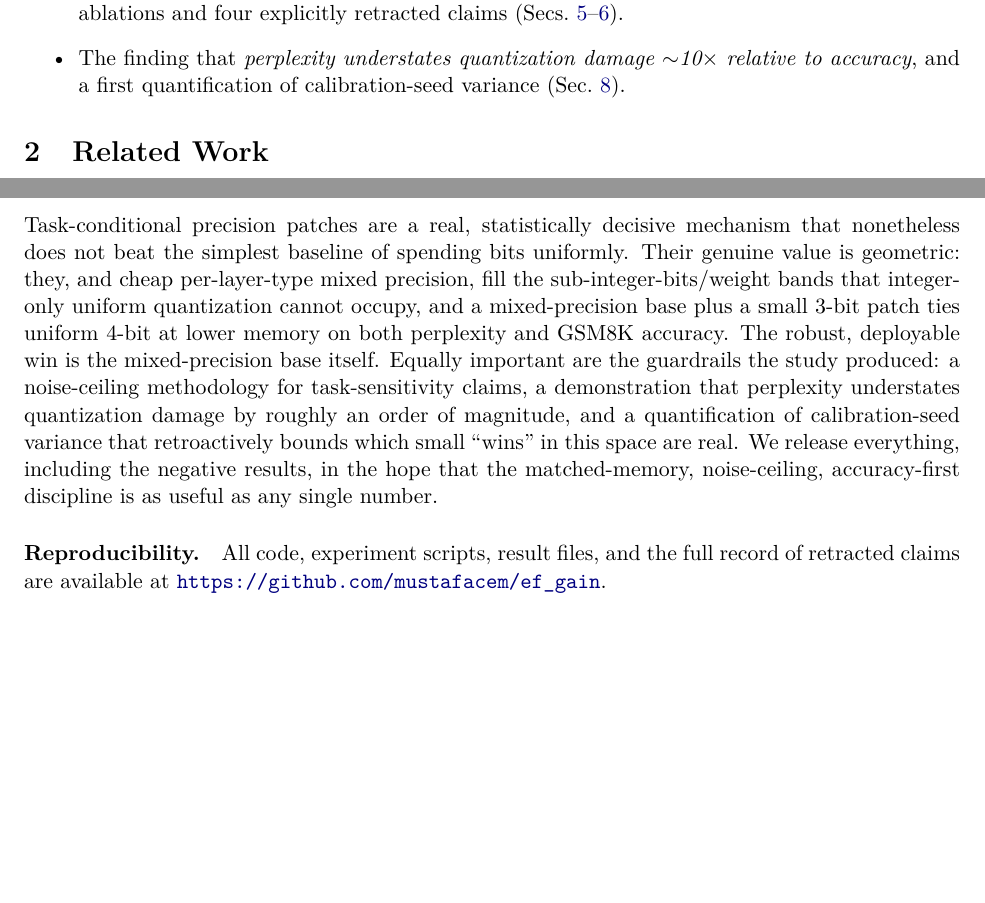
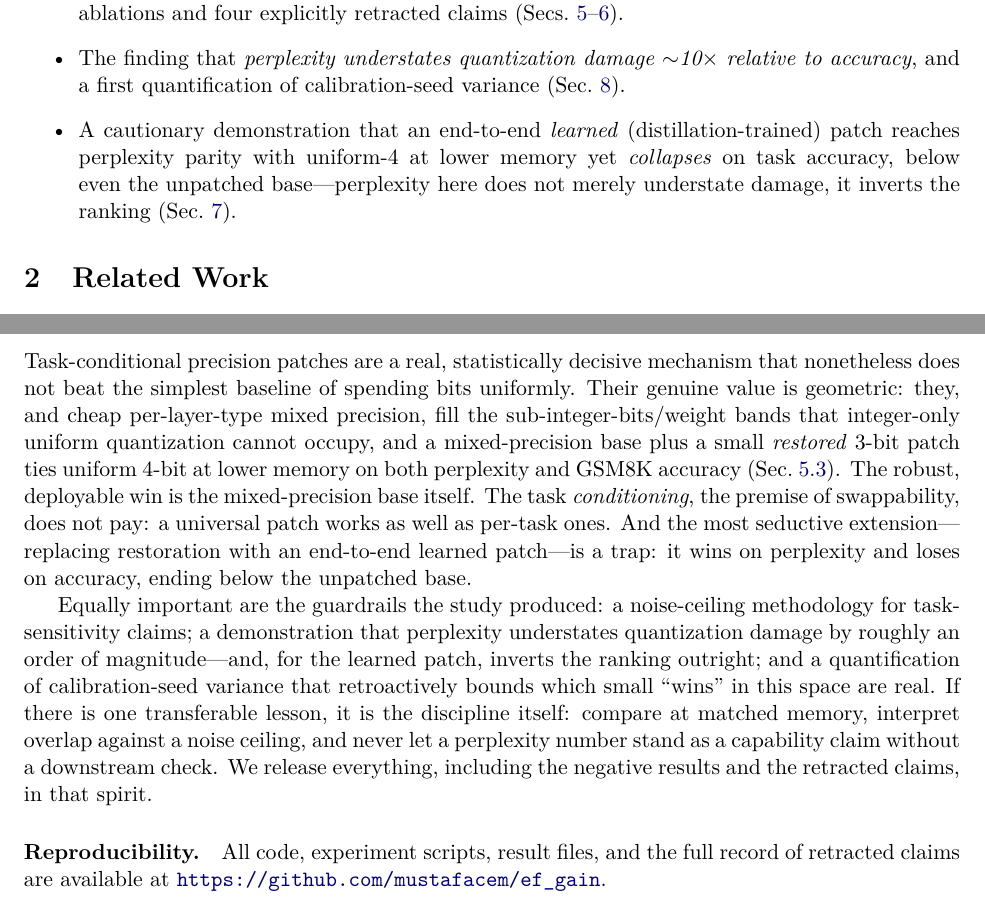
Before and after one commit to mustafacem/ef_gain, a LaTeX paper (paper/precision_patches.tex): two parts of pages 2 and 10 of 11, joined at a grey line, cut so that both start at the same text, the shorter picture padded with empty space. Compiled offline with pdfLaTeX.

Commit message:
paper: finalize for consistency after learned-patch reversal
Add learned-patch mirage to the contributions list; update the conclusion to
distinguish the restored patch (ties uniform-4 on accuracy) from the learned
patch (perplexity win, accuracy collapse) and to fold in the task-conditioning
and mirage findings; fix the Related Work claim that we "avoid learned patches"
to reflect that Sec 7 tests them. All refs/cites resolve.

Co-Authored-By: Claude Opus 4.8 <noreply@anthropic.com>

```diff
--- a/paper/precision_patches.tex
+++ b/paper/precision_patches.tex
@@ -129,6 +129,11 @@ unproven.
   \item The finding that \emph{perplexity understates quantization damage
     $\sim$10$\times$ relative to accuracy}, and a first quantification of
     calibration-seed variance (Sec.~\ref{sec:caveats}).
+  \item A cautionary demonstration that an end-to-end \emph{learned}
+    (distillation-trained) patch reaches perplexity parity with uniform-4 at
+    lower memory yet \emph{collapses} on task accuracy, below even the
+    unpatched base---perplexity here does not merely understate damage, it
+    inverts the ranking (Sec.~\ref{sec:learned}).
 \end{itemize}
 
 \section{Related Work}
@@ -609,16 +616,25 @@ Task-conditional precision patches are a real, statistically decisive mechanism
 that nonetheless does not beat the simplest baseline of spending bits
 uniformly. Their genuine value is geometric: they, and cheap per-layer-type
 mixed precision, fill the sub-integer-\bpw{} bands that integer-only uniform
-quantization cannot occupy, and a mixed-precision base plus a small 3-bit patch
-ties uniform 4-bit at lower memory on both perplexity and GSM8K accuracy. The
-robust, deployable win is the mixed-precision base itself. Equally important
-are the guardrails the study produced: a noise-ceiling methodology for
-task-sensitivity claims, a demonstration that perplexity understates
-quantization damage by roughly an order of magnitude, and a quantification of
+quantization cannot occupy, and a mixed-precision base plus a small
+\emph{restored} 3-bit patch ties uniform 4-bit at lower memory on both
+perplexity and GSM8K accuracy (Sec.~\ref{sec:frontier}). The robust, deployable
+win is the mixed-precision base itself. The task \emph{conditioning}, the
+premise of swappability, does not pay: a universal patch works as well as
+per-task ones. And the most seductive extension---replacing restoration with an
+end-to-end learned patch---is a trap: it wins on perplexity and loses on
+accuracy, ending below the unpatched base.
+
+Equally important are the guardrails the study produced: a noise-ceiling
+methodology for task-sensitivity claims; a demonstration that perplexity
+understates quantization damage by roughly an order of magnitude---and, for the
+learned patch, inverts the ranking outright; and a quantification of
 calibration-seed variance that retroactively bounds which small ``wins'' in
-this space are real. We release everything, including the negative results, in
-the hope that the matched-memory, noise-ceiling, accuracy-first discipline is
-as useful as any single number.
+this space are real. If there is one transferable lesson, it is the discipline
+itself: compare at matched memory, interpret overlap against a noise ceiling,
+and never let a perplexity number stand as a capability claim without a
+downstream check. We release everything, including the negative results and the
+retracted claims, in that spirit.
 
 \paragraph{Reproducibility.} All code, experiment scripts, result files, and
 the full record of retracted claims are available at
```
Also changed, not shown: paper/precision_patches.tex (8 more changed lines).
